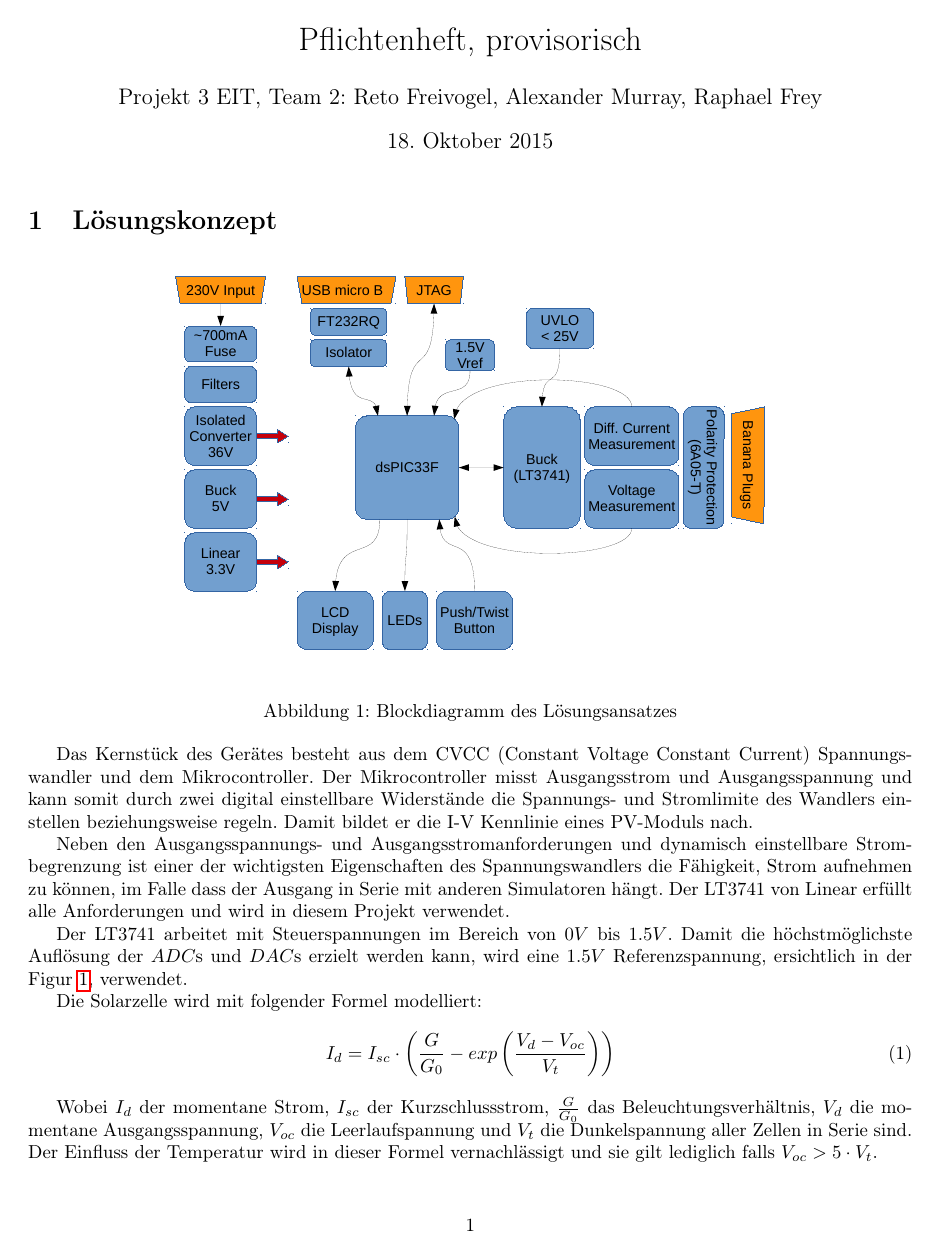
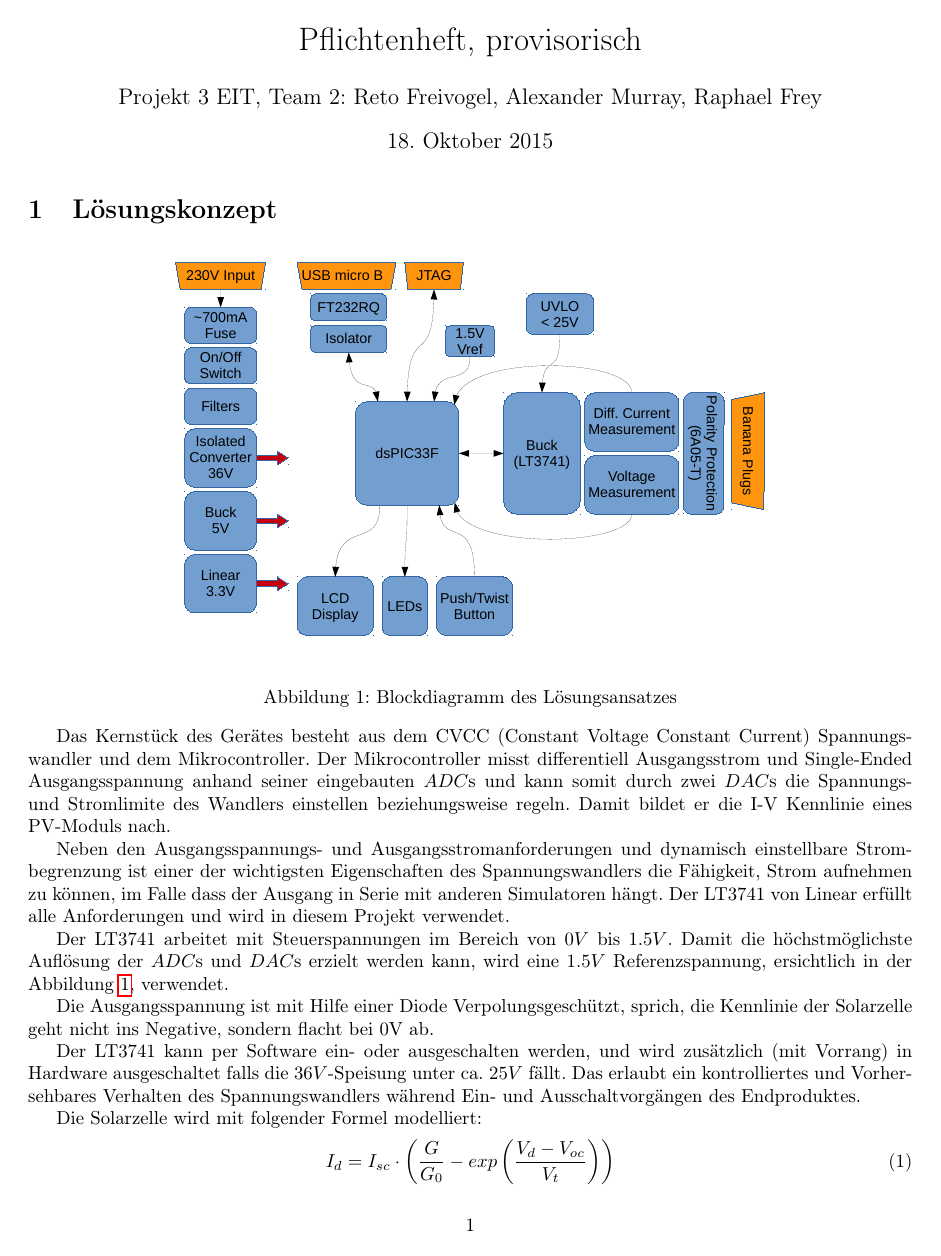
Before and after one commit to TheComet/bat6, a LaTeX document (doc/pflichtenheft/pflichtenheft.tex): page 1 of 2. Compiled offline with pdfLaTeX.

Commit message:
fixes #38

```diff
--- a/doc/pflichtenheft/pflichtenheft.tex
+++ b/doc/pflichtenheft/pflichtenheft.tex
@@ -26,10 +26,10 @@
 
 Das Kernst\"uck des Ger\"ates besteht  aus dem CVCC (Constant Voltage Constant
 Current) Spannungswandler  und dem Mikrocontroller. Der  Mikrocontroller misst
-Ausgangsstrom  und   Ausgangsspannung  und  kann  somit   durch  zwei  digital
-einstellbare  Widerst\"ande  die  Spannungs-   und  Stromlimite  des  Wandlers
-einstellen  beziehungsweise regeln. Damit  bildet er  die I-V  Kennlinie eines
-PV-Moduls nach.
+differentiell Ausgangsstrom  und Single-Ended Ausgangsspannung  anhand seiner
+eingebauten $ADC$s und  kann  somit   durch  zwei $DAC$s die  Spannungs-   und
+Stromlimite  des  Wandlers einstellen  beziehungsweise regeln. Damit  bildet
+er  die I-V  Kennlinie eines PV-Moduls nach.
 
 Neben den Ausgangsspannungs- und Ausgangsstromanforderungen und dynamisch
 einstellbare Strombegrenzung ist einer der wichtigsten Eigenschaften des
@@ -39,8 +39,18 @@ erf\"ullt alle Anforderungen und wird in diesem Projekt verwendet.
 
 Der LT3741 arbeitet mit Steuerspannungen im Bereich von $0V$ bis $1.5V$. Damit
 die h\"ochstm\"oglichste Aufl\"osung der $ADC$s und $DAC$s erzielt werden kann,
-wird eine $1.5V$ Referenzspannung, ersichtlich in der Figur
+wird eine $1.5V$ Referenzspannung, ersichtlich in der Abbildung
 \ref{fig:grob-blockschaltbild}, verwendet.
+
+Die Ausgangsspannung ist mit Hilfe einer Diode Verpolungsgesch\"utzt, sprich,
+die Kennlinie der Solarzelle geht nicht ins Negative, sondern flacht bei 0V
+ab.
+
+Der LT3741 kann per Software ein- oder ausgeschalten werden, und wird
+zus\"atzlich (mit Vorrang) in Hardware ausgeschaltet falls die
+$36V$-Speisung unter ca. $25V$ f\"allt. Das erlaubt ein kontrolliertes und
+Vorhersehbares Verhalten des Spannungswandlers w\"ahrend Ein- und
+Ausschaltvorg\"angen des Endproduktes.
 
 Die Solarzelle wird mit folgender Formel modelliert:
 \begin{equation}
```
Also changed, not shown: doc/pflichtenheft/grob-blockdiagramm.pdf, doc/pflichtenheft/pflichtenheft.pdf, doc/pflichtenheft/pflichtenheft.tex (5 more changed lines), 1 other file.
